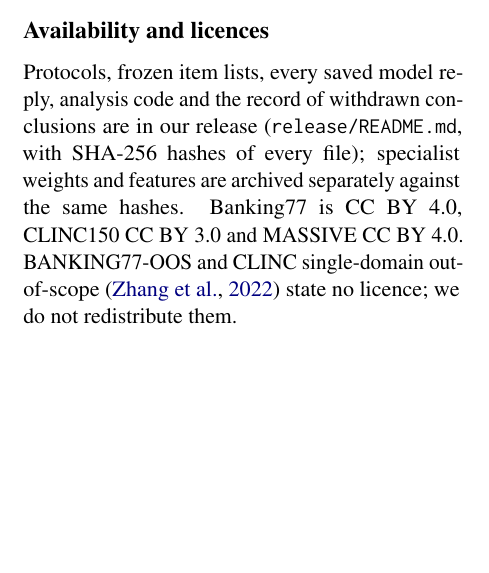
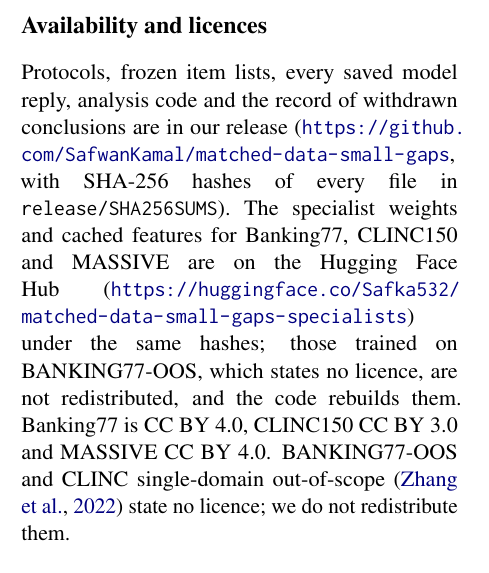
Before and after one commit to SafwanKamal/matched-data-small-gaps, a LaTeX paper (paper/main.tex): part of one column of page 9 of 15, cut so that both start at the same text, the shorter picture padded with empty space. Compiled offline with pdfLaTeX.

Commit message:
Weights archive on the Hugging Face Hub: links in the paper and READMEs.

```diff
--- a/paper/main.tex
+++ b/paper/main.tex
@@ -273,7 +273,7 @@ On our opening question, the pre-registered tests do not separate classifiers fr
 \end{itemize}
 
 \section*{Availability and licences}
-Protocols, frozen item lists, every saved model reply, analysis code and the record of withdrawn conclusions are in our release (\texttt{release/README.md}, with SHA-256 hashes of every file); specialist weights and features are archived separately against the same hashes. % OWNER: add the public link before submission.
+Protocols, frozen item lists, every saved model reply, analysis code and the record of withdrawn conclusions are in our release (\url{https://github.com/SafwanKamal/matched-data-small-gaps}, with SHA-256 hashes of every file in \texttt{release/SHA256SUMS}). The specialist weights and cached features for Banking77, CLINC150 and MASSIVE are on the Hugging Face Hub (\url{https://huggingface.co/Safka532/matched-data-small-gaps-specialists}) under the same hashes; those trained on BANKING77-OOS, which states no licence, are not redistributed, and the code rebuilds them.
 Banking77 is CC BY 4.0, CLINC150 CC BY 3.0 and MASSIVE CC BY 4.0. BANKING77-OOS and CLINC single-domain out-of-scope \citep{zhang2022oos} state no licence; we do not redistribute them.
 
 \section*{Disclosures}
```
Also changed, not shown: README.md, paper/main.pdf, release/README.md.
